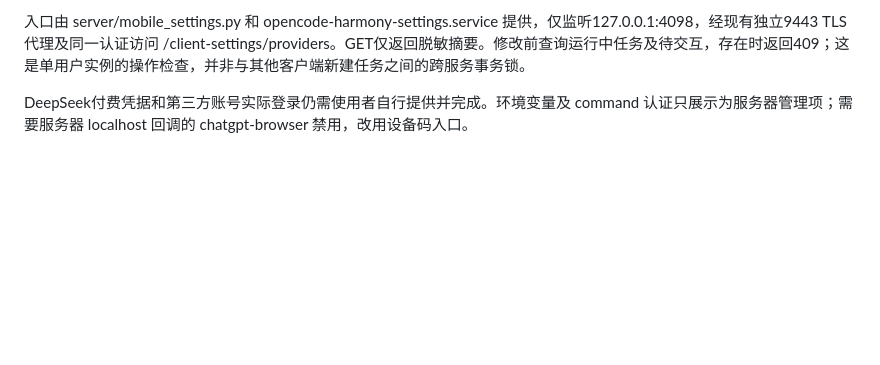
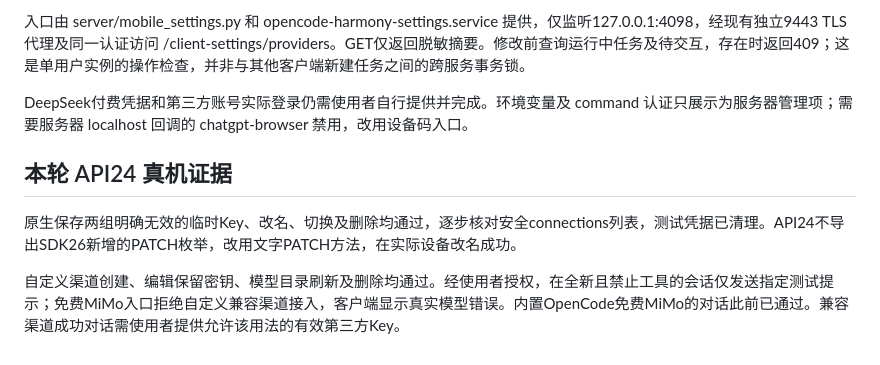
Before and after one commit to 233zsq/opencode-harmony, a Markdown page: docs/PROVIDERS.md, the part around the change. Drawn GitHub-style; blank space fills up the shorter version.

```diff
--- a/docs/PROVIDERS.md
+++ b/docs/PROVIDERS.md
@@ -131,3 +131,9 @@ global 配置目录为本实例 XDG config 的 opencode 子目录，候选文件
 入口由 server/mobile_settings.py 和 opencode-harmony-settings.service 提供，仅监听127.0.0.1:4098，经现有独立9443 TLS代理及同一认证访问 /client-settings/providers。GET仅返回脱敏摘要。修改前查询运行中任务及待交互，存在时返回409；这是单用户实例的操作检查，并非与其他客户端新建任务之间的跨服务事务锁。
 
 DeepSeek付费凭据和第三方账号实际登录仍需使用者自行提供并完成。环境变量及 command 认证只展示为服务器管理项；需要服务器 localhost 回调的 chatgpt-browser 禁用，改用设备码入口。
+
+## 本轮 API24 真机证据
+
+原生保存两组明确无效的临时Key、改名、切换及删除均通过，逐步核对安全connections列表，测试凭据已清理。API24不导出SDK26新增的PATCH枚举，改用文字PATCH方法，在实际设备改名成功。
+
+自定义渠道创建、编辑保留密钥、模型目录刷新及删除均通过。经使用者授权，在全新且禁止工具的会话仅发送指定测试提示；免费MiMo入口拒绝自定义兼容渠道接入，客户端显示真实模型错误。内置OpenCode免费MiMo的对话此前已通过。兼容渠道成功对话需使用者提供允许该用法的有效第三方Key。
```
Also changed, not shown: README.md (+1 -1 lines), docs/PROGRESS.md (+1 -1 lines).
